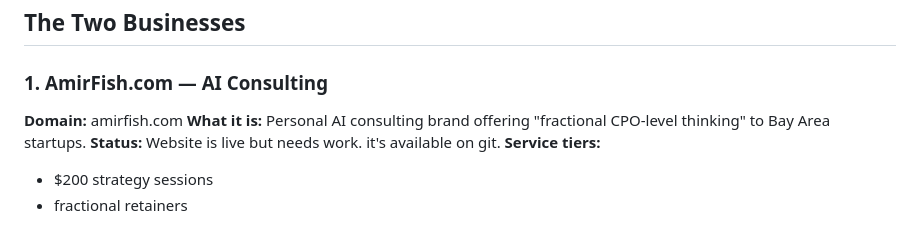
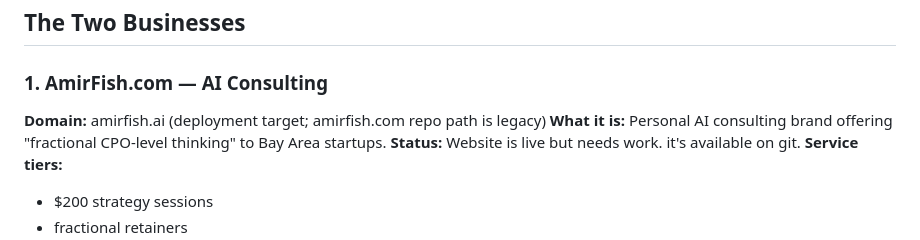
Before and after one commit to amirfish1/amir-fish, a Markdown page: CLAUDE.md, the part around the change. GitHub-like rendering.

Commit message:
docs(claude): clarify amirfish.ai is the deployment target; amirfish.com path is legacy
Co-Authored-By: Claude Sonnet 5 <noreply@anthropic.com>

```diff
--- a/CLAUDE.md
+++ b/CLAUDE.md
@@ -14,7 +14,7 @@ He lives in Sunnyvale, CA with his wife (who runs a Pilates studio) and children
 ## The Two Businesses
 
 ### 1. AmirFish.com — AI Consulting
-**Domain:** amirfish.com
+**Domain:** amirfish.ai (deployment target; amirfish.com repo path is legacy)
 **What it is:** Personal AI consulting brand offering "fractional CPO-level thinking" to Bay Area startups.
 **Status:** Website is live but needs work. it's available on git.
 **Service tiers:**
```
